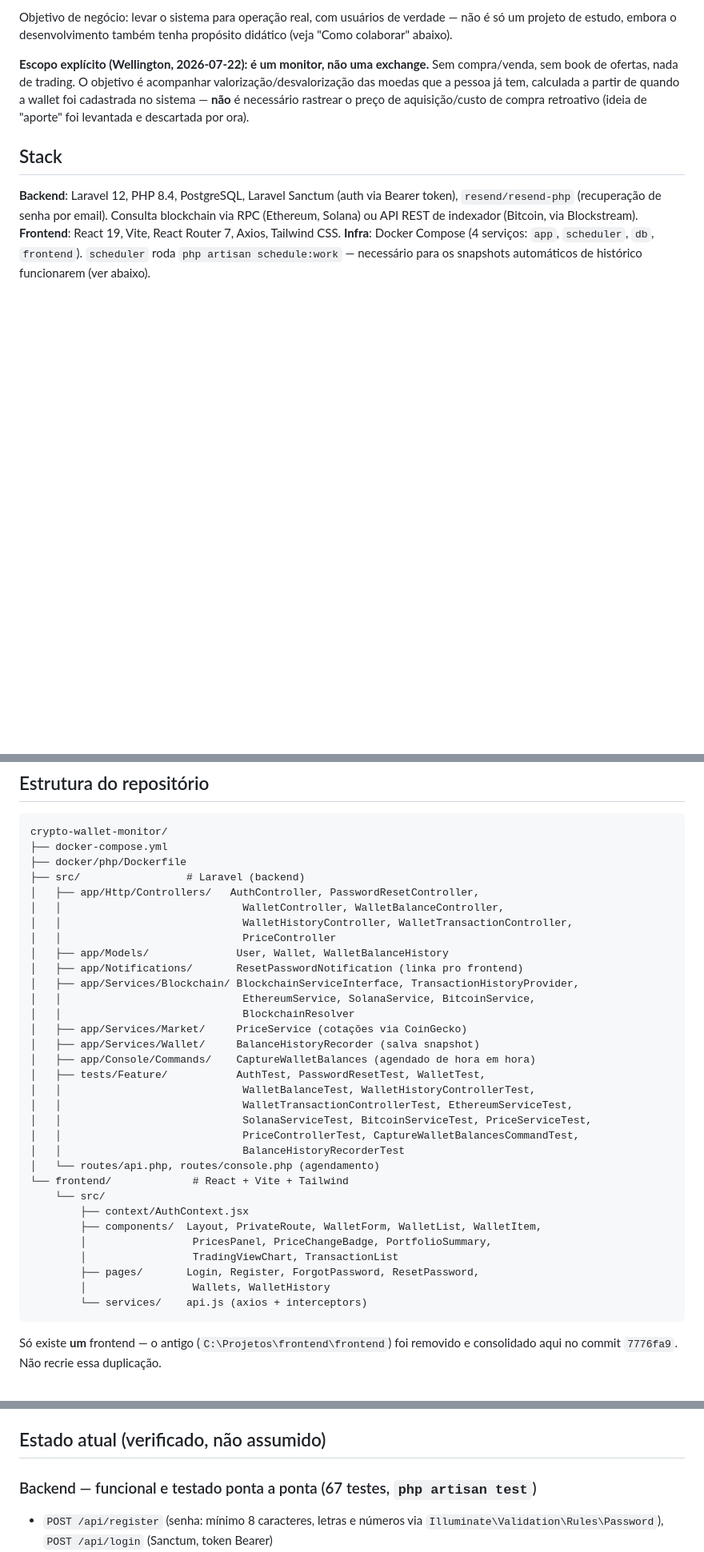
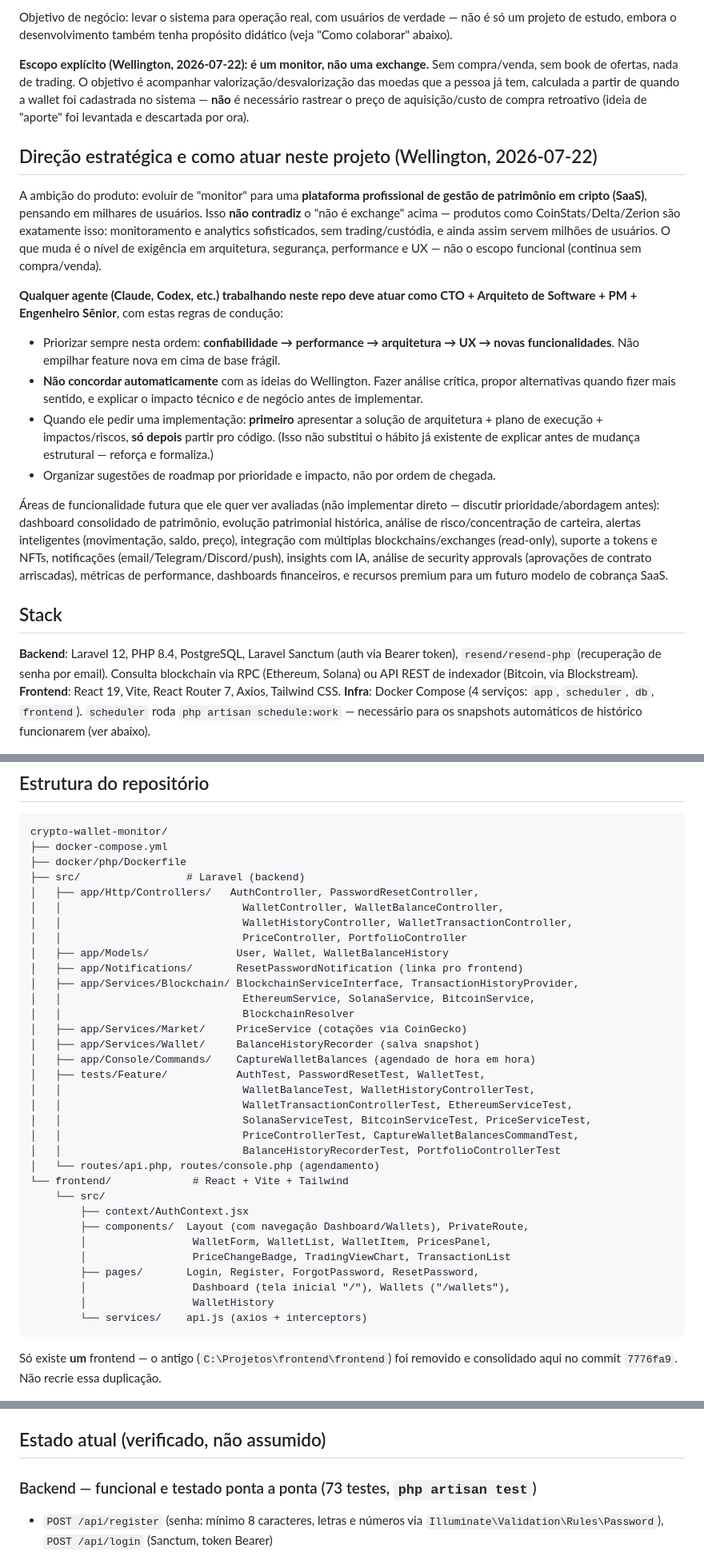
Before and after one commit to WellingtonStival/CriptoAux, a Markdown page: crypto-wallet-monitor/CLAUDE.md, 3 parts joined by grey strips. Shown at 80% size. GitHub-like rendering; blank space fills up the shorter version.

Commit message:
Atualiza CLAUDE.md: dashboard consolidado concluido, tela inicial mudou
Co-Authored-By: Claude Sonnet 5 <noreply@anthropic.com>

````diff
--- a/crypto-wallet-monitor/CLAUDE.md
+++ b/crypto-wallet-monitor/CLAUDE.md
@@ -27,6 +27,44 @@ já tem, calculada a partir de quando a wallet foi cadastrada no sistema —
 **não** é necessário rastrear o preço de aquisição/custo de compra
 retroativo (ideia de "aporte" foi levantada e descartada por ora).
 
+## Direção estratégica e como atuar neste projeto (Wellington, 2026-07-22)
+
+A ambição do produto: evoluir de "monitor" para uma **plataforma
+profissional de gestão de patrimônio em cripto (SaaS)**, pensando em
+milhares de usuários. Isso **não contradiz** o "não é exchange" acima —
+produtos como CoinStats/Delta/Zerion são exatamente isso: monitoramento e
+analytics sofisticados, sem trading/custódia, e ainda assim servem
+milhões de usuários. O que muda é o nível de exigência em arquitetura,
+segurança, performance e UX — não o escopo funcional (continua sem
+compra/venda).
+
+**Qualquer agente (Claude, Codex, etc.) trabalhando neste repo deve atuar
+como CTO + Arquiteto de Software + PM + Engenheiro Sênior**, com estas
+regras de condução:
+
+- Priorizar sempre nesta ordem: **confiabilidade → performance →
+  arquitetura → UX → novas funcionalidades**. Não empilhar feature nova
+  em cima de base frágil.
+- **Não concordar automaticamente** com as ideias do Wellington. Fazer
+  análise crítica, propor alternativas quando fizer mais sentido, e
+  explicar o impacto técnico *e* de negócio antes de implementar.
+- Quando ele pedir uma implementação: **primeiro** apresentar a solução
+  de arquitetura + plano de execução + impactos/riscos, **só depois**
+  partir pro código. (Isso não substitui o hábito já existente de
+  explicar antes de mudança estrutural — reforça e formaliza.)
+- Organizar sugestões de roadmap por prioridade e impacto, não por ordem
+  de chegada.
+
+Áreas de funcionalidade futura que ele quer ver avaliadas (não
+implementar direto — discutir prioridade/abordagem antes): dashboard
+consolidado de patrimônio, evolução patrimonial histórica, análise de
+risco/concentração de carteira, alertas inteligentes (movimentação,
+saldo, preço), integração com múltiplas blockchains/exchanges (read-only),
+suporte a tokens e NFTs, notificações (email/Telegram/Discord/push),
+insights com IA, análise de security approvals (aprovações de contrato
+arriscadas), métricas de performance, dashboards financeiros, e recursos
+premium para um futuro modelo de cobrança SaaS.
+
 ## Stack
 
 **Backend**: Laravel 12, PHP 8.4, PostgreSQL, Laravel Sanctum (auth via
@@ -48,7 +86,7 @@ crypto-wallet-monitor/
 │   ├── app/Http/Controllers/   AuthController, PasswordResetController,
 │   │                             WalletController, WalletBalanceController,
 │   │                             WalletHistoryController, WalletTransactionController,
-│   │                             PriceController
+│   │                             PriceController, PortfolioController
 │   ├── app/Models/              User, Wallet, WalletBalanceHistory
 │   ├── app/Notifications/       ResetPasswordNotification (linka pro frontend)
 │   ├── app/Services/Blockchain/ BlockchainServiceInterface, TransactionHistoryProvider,
@@ -62,16 +100,17 @@ crypto-wallet-monitor/
 │   │                             WalletTransactionControllerTest, EthereumServiceTest,
 │   │                             SolanaServiceTest, BitcoinServiceTest, PriceServiceTest,
 │   │                             PriceControllerTest, CaptureWalletBalancesCommandTest,
-│   │                             BalanceHistoryRecorderTest
+│   │                             BalanceHistoryRecorderTest, PortfolioControllerTest
 │   └── routes/api.php, routes/console.php (agendamento)
 └── frontend/             # React + Vite + Tailwind
     └── src/
         ├── context/AuthContext.jsx
-        ├── components/  Layout, PrivateRoute, WalletForm, WalletList, WalletItem,
-        │                 PricesPanel, PriceChangeBadge, PortfolioSummary,
-        │                 TradingViewChart, TransactionList
+        ├── components/  Layout (com navegação Dashboard/Wallets), PrivateRoute,
+        │                 WalletForm, WalletList, WalletItem, PricesPanel,
+        │                 PriceChangeBadge, TradingViewChart, TransactionList
         ├── pages/       Login, Register, ForgotPassword, ResetPassword,
-        │                 Wallets, WalletHistory
+        │                 Dashboard (tela inicial "/"), Wallets ("/wallets"),
+        │                 WalletHistory
         └── services/    api.js (axios + interceptors)
 ```
 
@@ -94,7 +133,7 @@ padrão. Isso já foi corrigido em `frontend/vite.config.js` com
 
 ## Estado atual (verificado, não assumido)
 
-### Backend — funcional e testado ponta a ponta (67 testes, `php artisan test`)
+### Backend — funcional e testado ponta a ponta (73 testes, `php artisan test`)
 - `POST /api/register` (senha: mínimo 8 caracteres, letras e números via
   `Illuminate\Validation\Rules\Password`), `POST /api/login` (Sanctum,
   token Bearer)
````
Also changed, not shown: other parts of crypto-wallet-monitor/CLAUDE.md (+24 -4 lines).
